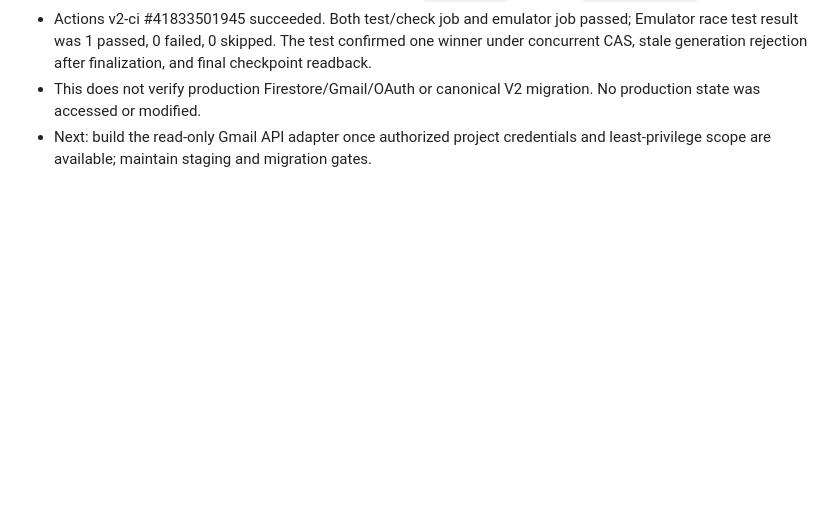
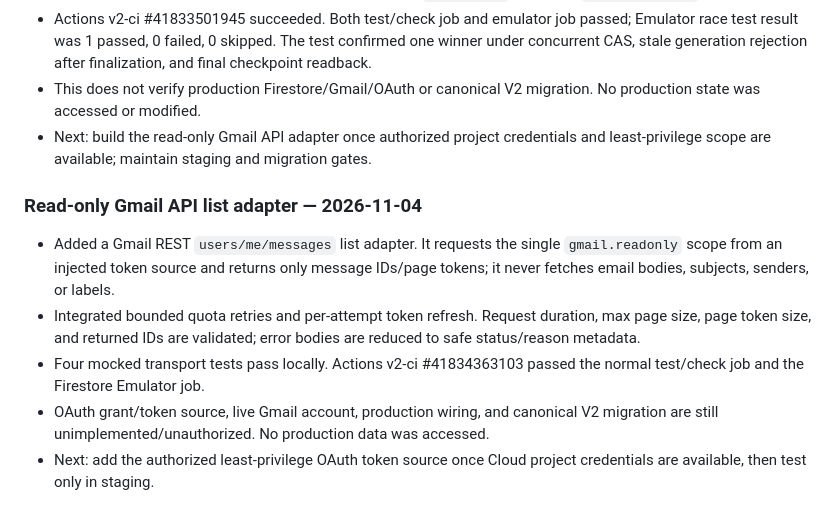
Before and after one commit to manato-maker/toreca-vault, a Markdown page: docs/NEW_DESIGN_HANDOVER.md, the part around the change. GitHub-like rendering; blank space fills up the shorter version.

Commit message:
docs: update Gmail adapter handoff

```diff
--- a/docs/NEW_DESIGN_HANDOVER.md
+++ b/docs/NEW_DESIGN_HANDOVER.md
@@ -225,3 +225,12 @@ Latest handover commit `9933e4238c769cd3d9794ebc13a206e4e00fd7cc`: Actions v2-ci
 - Actions v2-ci #41833501945 succeeded. Both test/check job and emulator job passed; Emulator race test result was 1 passed, 0 failed, 0 skipped. The test confirmed one winner under concurrent CAS, stale generation rejection after finalization, and final checkpoint readback.
 - This does not verify production Firestore/Gmail/OAuth or canonical V2 migration. No production state was accessed or modified.
 - Next: build the read-only Gmail API adapter once authorized project credentials and least-privilege scope are available; maintain staging and migration gates.
+
+
+### Read-only Gmail API list adapter — 2026-11-04
+
+- Added a Gmail REST `users/me/messages` list adapter. It requests the single `gmail.readonly` scope from an injected token source and returns only message IDs/page tokens; it never fetches email bodies, subjects, senders, or labels.
+- Integrated bounded quota retries and per-attempt token refresh. Request duration, max page size, page token size, and returned IDs are validated; error bodies are reduced to safe status/reason metadata.
+- Four mocked transport tests pass locally. Actions v2-ci #41834363103 passed the normal test/check job and the Firestore Emulator job.
+- OAuth grant/token source, live Gmail account, production wiring, and canonical V2 migration are still unimplemented/unauthorized. No production data was accessed.
+- Next: add the authorized least-privilege OAuth token source once Cloud project credentials are available, then test only in staging.
```
